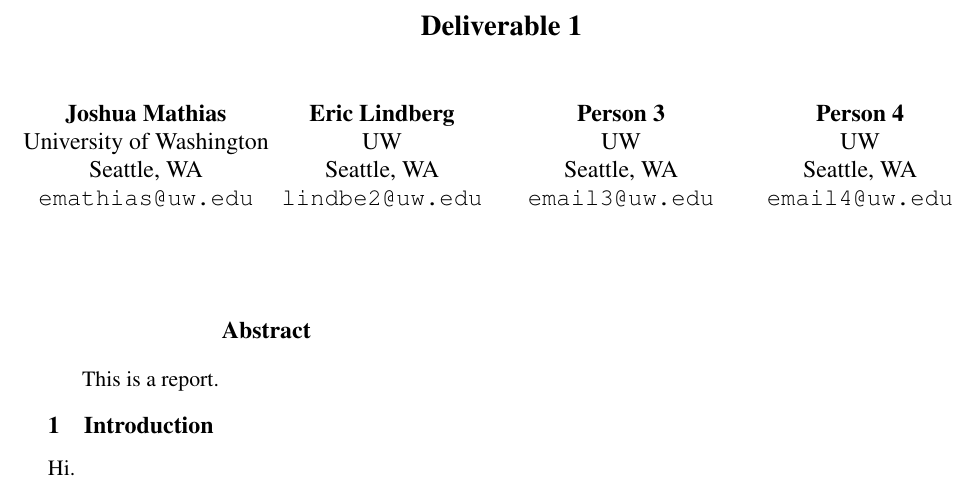
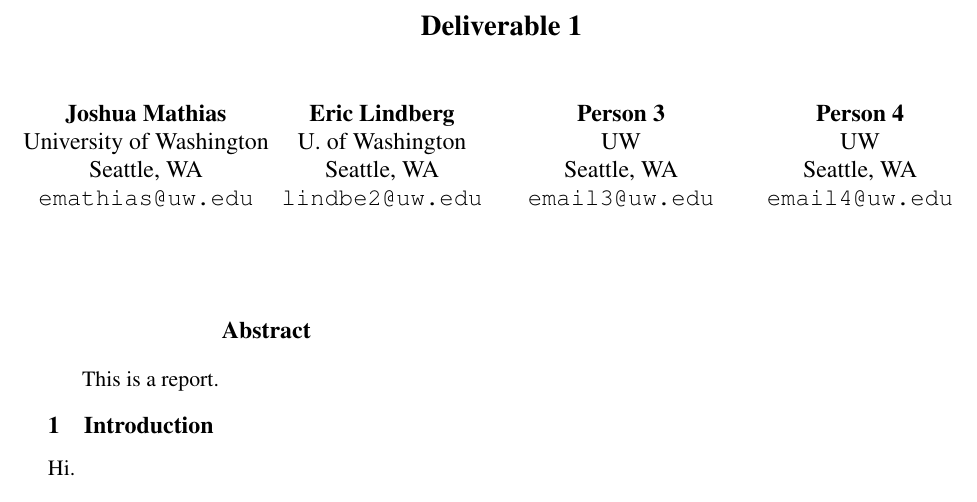
Before and after one commit to JoshuaMathias/summarizer, a LaTeX paper (doc/latex-files/main.tex): part of the page, cut so that both start at the same text. Compiled offline with pdfLaTeX.

Commit message:
Updating text to make sure the header fits properly.

```diff
--- a/doc/latex-files/main.tex
+++ b/doc/latex-files/main.tex
@@ -37,7 +37,7 @@
   {\tt emathias@uw.edu}
   \\\And
   Eric Lindberg \\
-  UW \\
+  U. of Washington \\
   Seattle, WA \\
   {\tt lindbe2@uw.edu}
   \\\And
```
